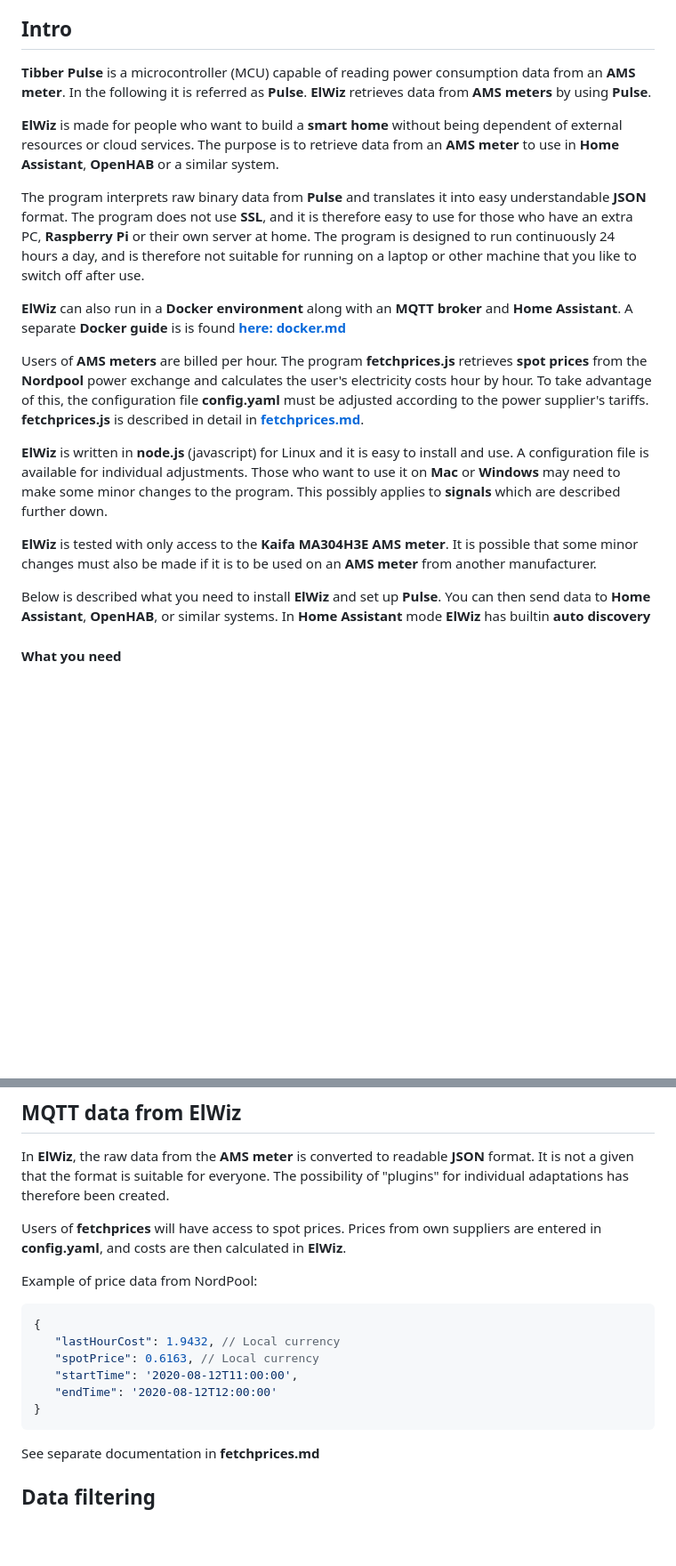
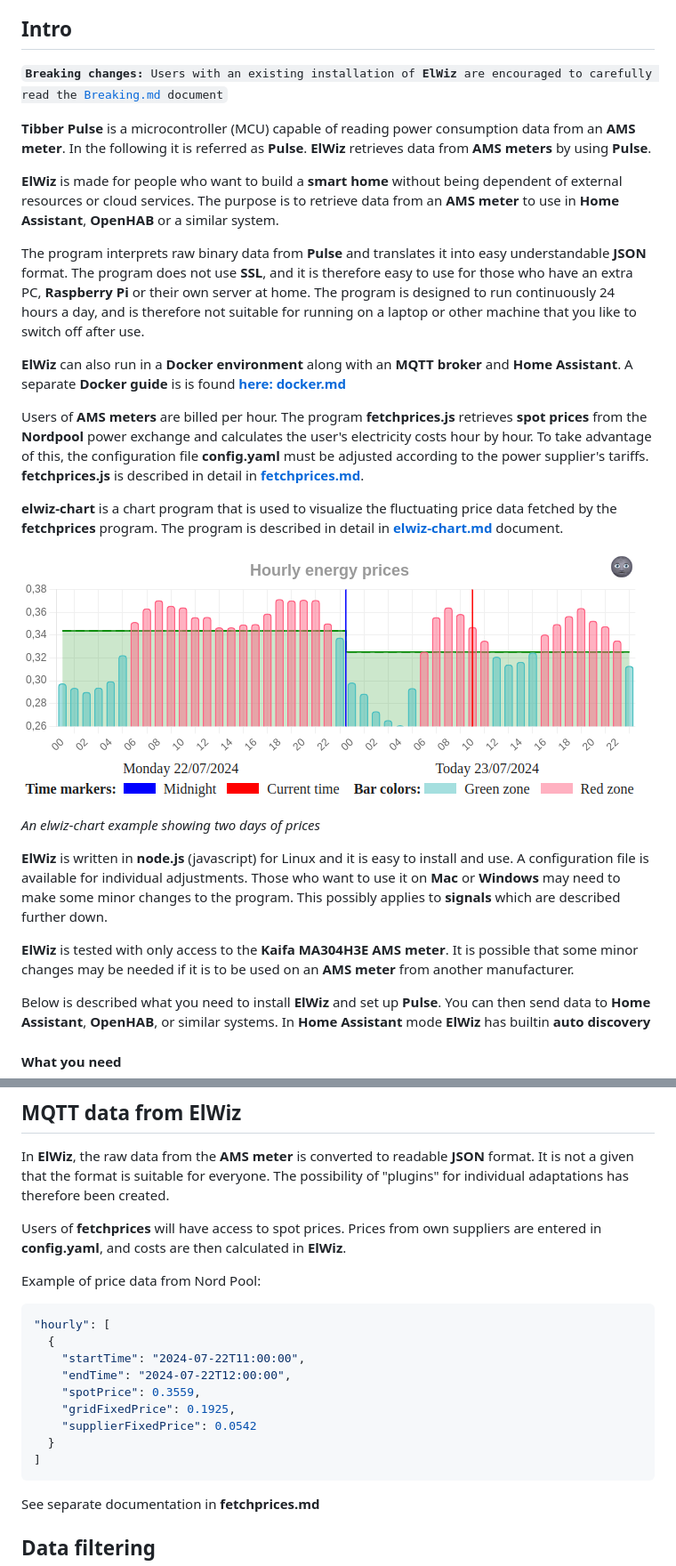
Before and after one commit to iotux/ElWiz, a Markdown page: README.md, 2 parts joined by grey strips. Shown: that part at 89% size. GitHub-like rendering; pictures changed too: docs/chart_light.png (added); blank space fills up the shorter version.

Commit message:
Documentation changes

````diff
--- a/README.md
+++ b/README.md
@@ -22,6 +23,8 @@
 
 ## Intro
 
+<code style="color:red">**Breaking changes:** Users with an existing installation of **ElWiz** are encouraged to carefully read the <a href="docs/Breaking.md">Breaking.md</a> document</code>
+
 **Tibber Pulse** is a microcontroller (MCU) capable of reading power consumption data from an **AMS meter**.
 In the following it is referred as **Pulse**.
 **ElWiz** retrieves data from **AMS meters** by using **Pulse**.
@@ -35,10 +38,15 @@ The program interprets raw binary data from **Pulse** and translates it into eas
 
 Users of **AMS meters** are billed per hour. The program **fetchprices.js** retrieves **spot prices** from the **Nordpool** power exchange and calculates the user's electricity costs hour by hour. To take advantage of this, the configuration file **config.yaml** must be adjusted according to the power supplier's tariffs.
-**fetchprices.js** is described in detail in [**fetchprices.md**](https://github.com/iotux/ElWiz/blob/master/fetchprices.md).
+**fetchprices.js** is described in detail in [**fetchprices.md**](docs/fetchprices.md).
+
+**elwiz-chart** is a chart program that is used to visualize the fluctuating price data fetched by the **fetchprices** program. The program is described in detail in [**elwiz-chart.md**](docs/elwiz-chart.md) document.
+
+![elwiz-chart](docs/chart_light.png?raw=true)
+_An elwiz-chart example showing two days of prices_
 
 **ElWiz** is written in **node.js** (javascript) for Linux and it is easy to install and use. A configuration file is available for individual adjustments. Those who want to use it on **Mac** or **Windows** may need to make some minor changes to the program. This possibly applies to **signals** which are described further down.
 
-**ElWiz** is tested with only access to the **Kaifa MA304H3E AMS meter**. It is possible that some minor changes must also be made if it is to be used on an **AMS meter** from another manufacturer.
+**ElWiz** is tested with only access to the **Kaifa MA304H3E AMS meter**. It is possible that some minor changes may be needed if it is to be used on an **AMS meter** from another manufacturer.
 
 Below is described what you need to install **ElWiz** and set up **Pulse**. You can then send data to **Home Assistant**, **OpenHAB**, or similar systems. In **Home Assistant** mode **ElWiz** has builtin **auto discovery**
 
@@ -212,15 +246,18 @@ In **ElWiz**, the raw data from the **AMS meter** is converted to readable **JSO
 
 Users of **fetchprices** will have access to spot prices. Prices from own suppliers are entered in **config.yaml**, and costs are then calculated in **ElWiz**.
 
-Example of price data from NordPool:
+Example of price data from Nord Pool:
 
 ```javascript
-{
-   "lastHourCost": 1.9432, // Local currency
-   "spotPrice": 0.6163, // Local currency
-   "startTime": '2020-08-12T11:00:00',
-   "endTime": '2020-08-12T12:00:00'
-}
+"hourly": [
+  {
+    "startTime": "2024-07-22T11:00:00",
+    "endTime": "2024-07-22T12:00:00",
+    "spotPrice": 0.3559,
+    "gridFixedPrice": 0.1925,
+    "supplierFixedPrice": 0.0542
+  }
+]
 ```
 
 See separate documentation in **fetchprices.md**
````
Also changed, not shown: other parts of README.md (+63 -36 lines), docs/Breaking.md (+14 -1 lines), docs/fetchprices-no.md (added, +162 -0 lines), docs/fetchprices.md (+82 -66 lines), 3 other files.
